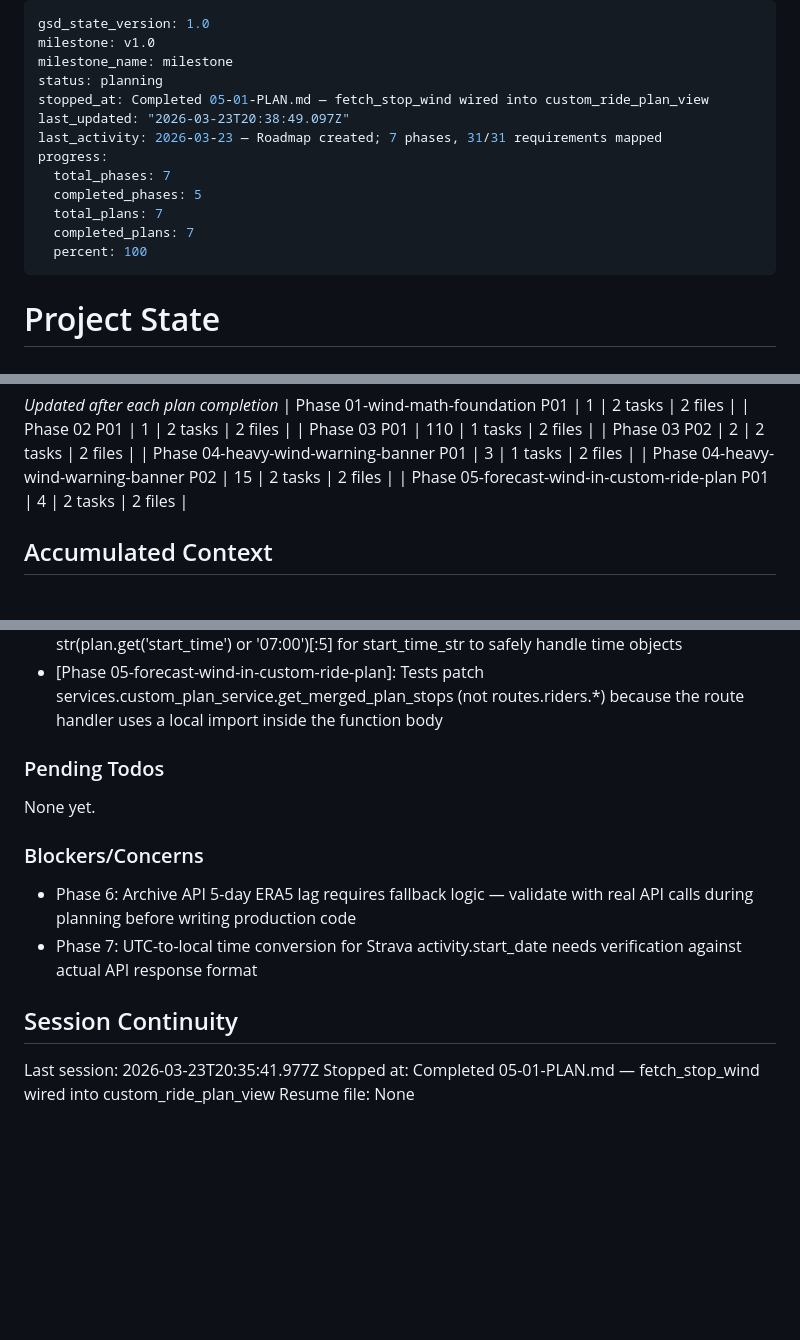
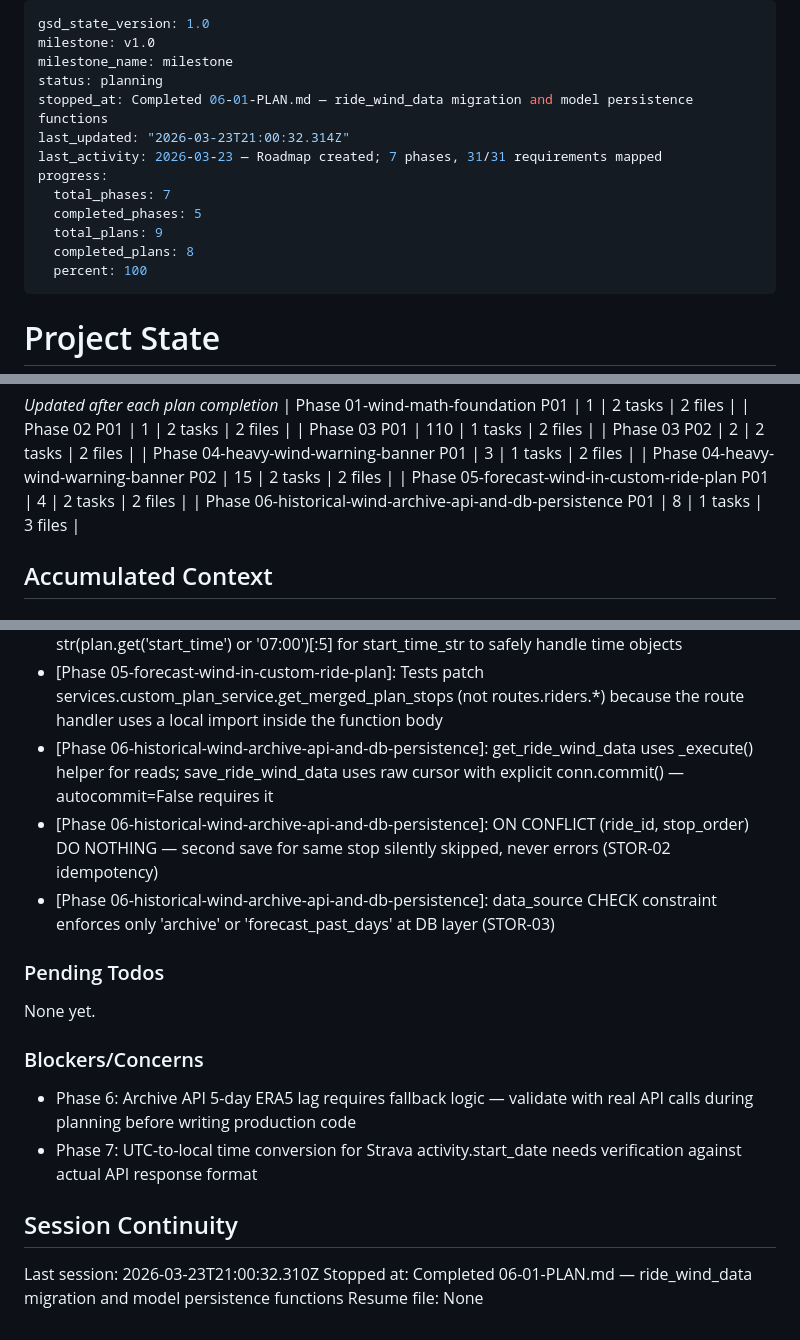
Before and after one commit to msambhus/team-asha-randonneuring, a Markdown page: .planning/STATE.md, 3 parts joined by grey strips. Rendered like a GitHub page; blank space fills up the shorter version.

```diff
--- a/.planning/STATE.md
+++ b/.planning/STATE.md
@@ -3,14 +3,14 @@ gsd_state_version: 1.0
 milestone: v1.0
 milestone_name: milestone
 status: planning
-stopped_at: Completed 05-01-PLAN.md — fetch_stop_wind wired into custom_ride_plan_view
-last_updated: "2026-03-23T20:38:49.097Z"
+stopped_at: Completed 06-01-PLAN.md — ride_wind_data migration and model persistence functions
+last_updated: "2026-03-23T21:00:32.314Z"
 last_activity: 2026-03-23 — Roadmap created; 7 phases, 31/31 requirements mapped
 progress:
   total_phases: 7
   completed_phases: 5
-  total_plans: 7
-  completed_plans: 7
+  total_plans: 9
+  completed_plans: 8
   percent: 100
 ---
 
@@ -57,6 +57,7 @@ Progress: [██████████] 100%
 | Phase 04-heavy-wind-warning-banner P01 | 3 | 1 tasks | 2 files |
 | Phase 04-heavy-wind-warning-banner P02 | 15 | 2 tasks | 2 files |
 | Phase 05-forecast-wind-in-custom-ride-plan P01 | 4 | 2 tasks | 2 files |
+| Phase 06-historical-wind-archive-api-and-db-persistence P01 | 8 | 1 tasks | 3 files |
 
 ## Accumulated Context
 
@@ -84,6 +85,9 @@ Recent decisions affecting current work:
 - [Phase 04-heavy-wind-warning-banner]: Banner uses HTML entities for warning icon instead of emoji literals for cross-platform safety in Jinja2 templates
 - [Phase 05-forecast-wind-in-custom-ride-plan]: custom_ride_plan_view uses str(plan.get('start_time') or '07:00')[:5] for start_time_str to safely handle time objects
 - [Phase 05-forecast-wind-in-custom-ride-plan]: Tests patch services.custom_plan_service.get_merged_plan_stops (not routes.riders.*) because the route handler uses a local import inside the function body
+- [Phase 06-historical-wind-archive-api-and-db-persistence]: get_ride_wind_data uses _execute() helper for reads; save_ride_wind_data uses raw cursor with explicit conn.commit() — autocommit=False requires it
+- [Phase 06-historical-wind-archive-api-and-db-persistence]: ON CONFLICT (ride_id, stop_order) DO NOTHING — second save for same stop silently skipped, never errors (STOR-02 idempotency)
+- [Phase 06-historical-wind-archive-api-and-db-persistence]: data_source CHECK constraint enforces only 'archive' or 'forecast_past_days' at DB layer (STOR-03)
 
 ### Pending Todos
 
@@ -96,6 +100,6 @@ None yet.
 
 ## Session Continuity
 
-Last session: 2026-03-23T20:35:41.977Z
-Stopped at: Completed 05-01-PLAN.md — fetch_stop_wind wired into custom_ride_plan_view
+Last session: 2026-03-23T21:00:32.310Z
+Stopped at: Completed 06-01-PLAN.md — ride_wind_data migration and model persistence functions
 Resume file: None
```
Also changed, not shown: .planning/REQUIREMENTS.md (+6 -6 lines), 1 other file.
